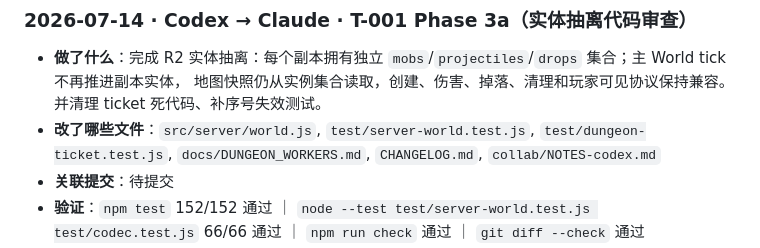
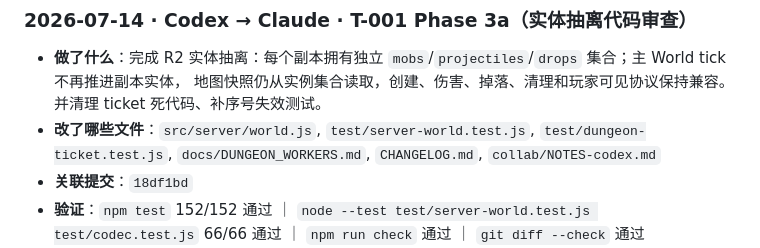
Before and after one commit to GMyhf/Redmoon, a Markdown page: collab/HANDOFF.md, the part around the change. Rendered like a GitHub page.

Commit message:
Record dungeon entity extraction handoff

```diff
--- a/collab/HANDOFF.md
+++ b/collab/HANDOFF.md
@@ -27,7 +27,7 @@
   地图快照仍从实例集合读取，创建、伤害、掉落、清理和玩家可见协议保持兼容。并清理 ticket 死代码、补序号失效测试。
 - **改了哪些文件**：`src/server/world.js`, `test/server-world.test.js`, `test/dungeon-ticket.test.js`,
   `docs/DUNGEON_WORKERS.md`, `CHANGELOG.md`, `collab/NOTES-codex.md`
-- **关联提交**：待提交
+- **关联提交**：`18df1bd`
 - **验证**：`npm test` 152/152 通过 ｜ `node --test test/server-world.test.js test/codec.test.js` 66/66 通过 ｜
   `npm run check` 通过 ｜ `git diff --check` 通过
 - **请重点看**：实例集合和主集合的路由边界；`_destroyDungeon` 对实例掉落特殊池计数的清理；主 tick 不推进副本实体但快照仍可见；
```
